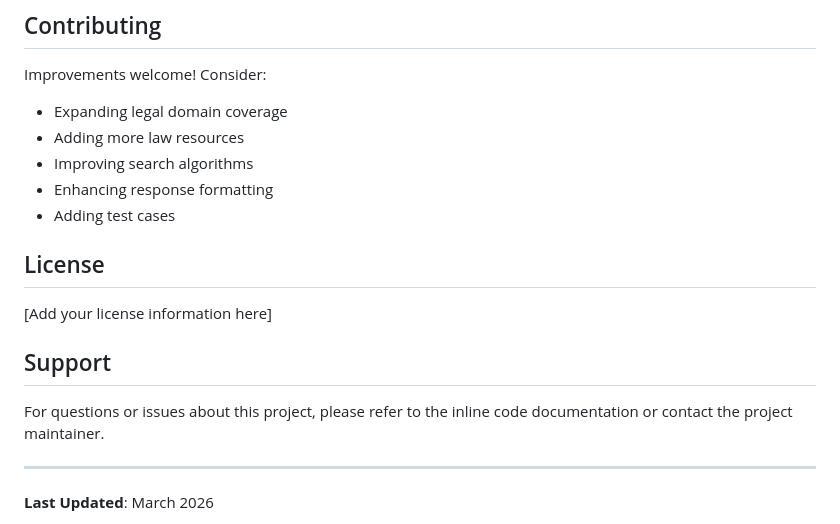
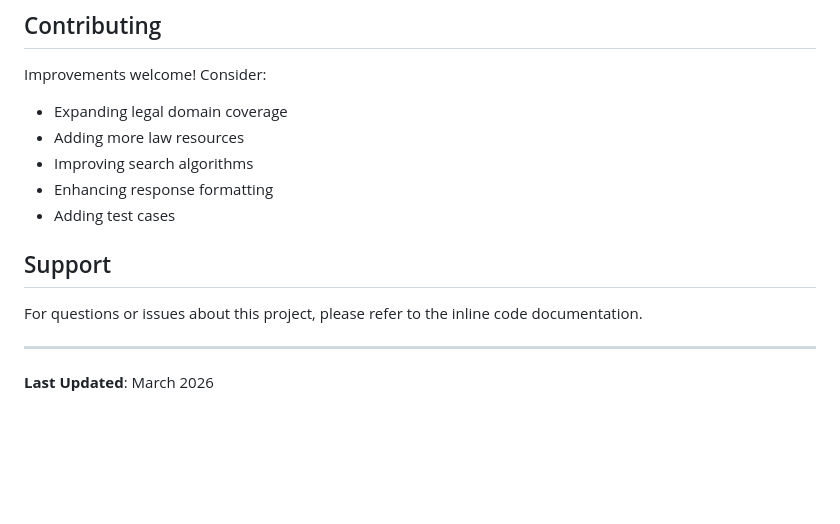
Before and after one commit to dheeraj-blip/Legal-ai, a Markdown page: README.md, the part around the change. Drawn GitHub-style; blank space fills up the shorter version.

Commit message:
Update README by removing license and modifying support
Removed license section and updated support instructions.

```diff
--- a/README.md
+++ b/README.md
@@ -290,13 +290,11 @@ Improvements welcome! Consider:
 - Enhancing response formatting
 - Adding test cases
 
-## License
 
-[Add your license information here]
 
 ## Support
 
-For questions or issues about this project, please refer to the inline code documentation or contact the project maintainer.
+For questions or issues about this project, please refer to the inline code documentation.
 
 ---
 
```
